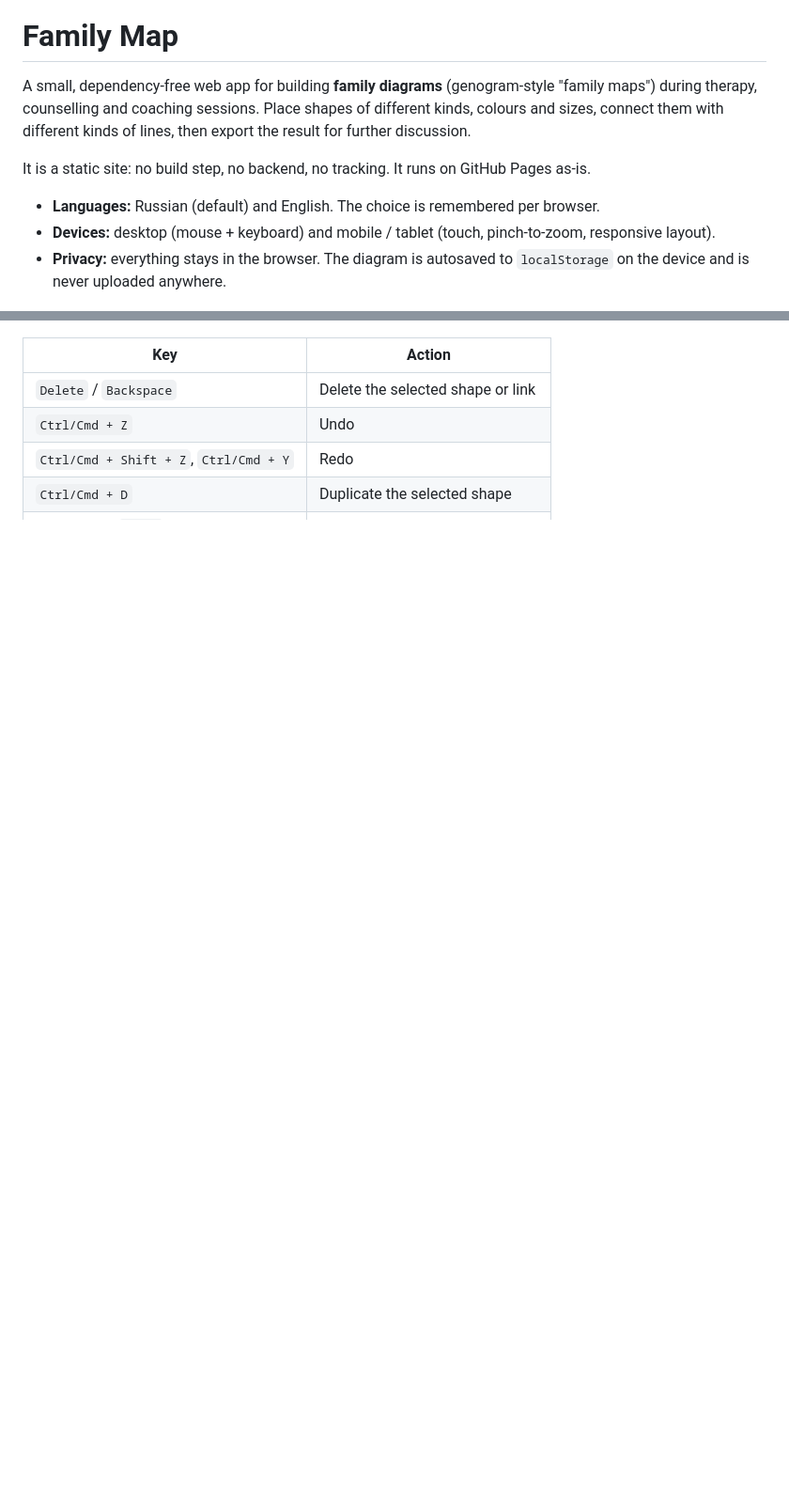
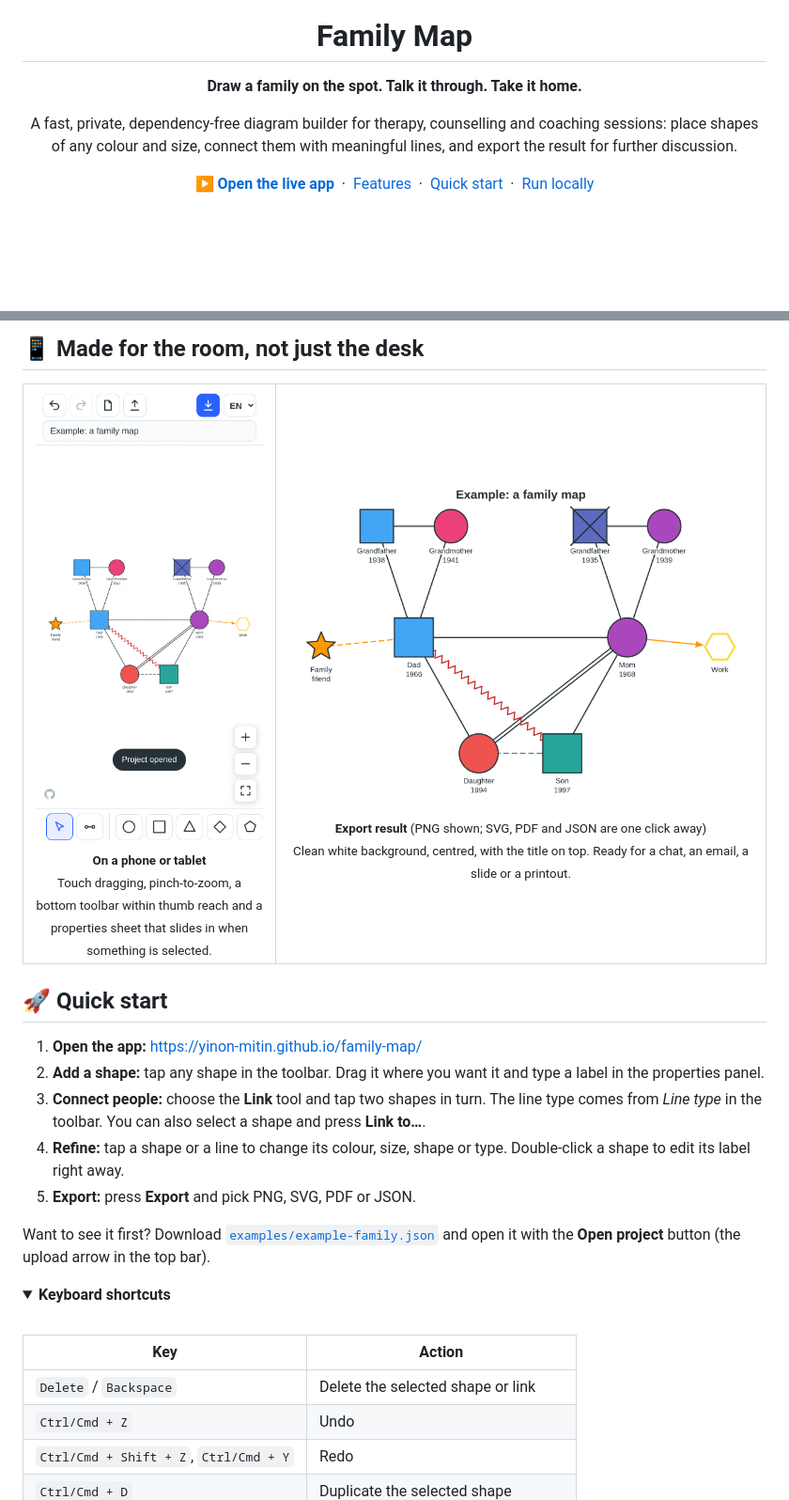
Before and after one commit to yinon-mitin/family-map, a Markdown page: README.md, 2 parts joined by grey strips. Shown at 94% size. Rendered like a GitHub page; pictures changed too: docs/example-export.png (added), docs/screenshot-mobile.png (added); folded sections open; blank space fills up the shorter version.

```diff
--- a/README.md
+++ b/README.md
@@ -1,10 +5,8 @@
 # Family Map
 
-A small, dependency-free web app for building **family diagrams** (genogram-style "family maps") during therapy, counselling and coaching sessions. Place shapes of different kinds, colours and sizes, connect them with different kinds of lines, then export the result for further discussion.
+**Draw a family on the spot. Talk it through. Take it home.**
 
-It is a static site: no build step, no backend, no tracking. It runs on GitHub Pages as-is.
+A fast, private, dependency-free diagram builder for therapy, counselling and coaching sessions: place shapes of any colour and size, connect them with meaningful lines, and export the result for further discussion.
 
-- **Languages:** Russian (default) and English. The choice is remembered per browser.
-- **Devices:** desktop (mouse + keyboard) and mobile / tablet (touch, pinch-to-zoom, responsive layout).
-- **Privacy:** everything stays in the browser. The diagram is autosaved to `localStorage` on the device and is never uploaded anywhere.
+[**▶ Open the live app**](https://yinon-mitin.github.io/family-map/) &nbsp;·&nbsp; [Features](#-features) &nbsp;·&nbsp; [Quick start](#-quick-start) &nbsp;·&nbsp; [Run locally](#-run-locally)
 
@@ -21,0 +67,33 @@ It is a static site: no build step, no backend, no tracking. It runs on GitHub P
+</td>
+</tr>
+</table>
+
+## 📱 Made for the room, not just the desk
+
+<table>
+<tr>
+<td width="34%" valign="top" align="center">
+<img src="docs/screenshot-mobile.png" alt="Family Map on a phone: the diagram fills the screen with a scrollable toolbar at the bottom" width="260">
+<br><sub><b>On a phone or tablet</b><br>Touch dragging, pinch-to-zoom, a bottom toolbar within thumb reach and a properties sheet that slides in when something is selected.</sub>
+</td>
+<td width="66%" valign="top" align="center">
+<img src="docs/example-export.png" alt="A diagram exported to PNG, with the title on top" width="520">
+<br><sub><b>Export result</b> (PNG shown; SVG, PDF and JSON are one click away)<br>Clean white background, centred, with the title on top. Ready for a chat, an email, a slide or a printout.</sub>
+</td>
+</tr>
+</table>
+
+## 🚀 Quick start
+
+1. **Open the app:** <https://yinon-mitin.github.io/family-map/>
+2. **Add a shape:** tap any shape in the toolbar. Drag it where you want it and type a label in the properties panel.
+3. **Connect people:** choose the **Link** tool and tap two shapes in turn. The line type comes from *Line type* in the toolbar.
+   You can also select a shape and press **Link to…**.
+4. **Refine:** tap a shape or a line to change its colour, size, shape or type. Double-click a shape to edit its label right away.
+5. **Export:** press **Export** and pick PNG, SVG, PDF or JSON.
+
+Want to see it first? Download [`examples/example-family.json`](examples/example-family.json) and open it with the **Open project** button (the upload arrow in the top bar).
+
+<details>
+<summary><b>Keyboard shortcuts</b></summary>
+
```
Also changed, not shown: other parts of README.md (+113 -33 lines), docs/screenshot-desktop.png (added), 2 other files.
